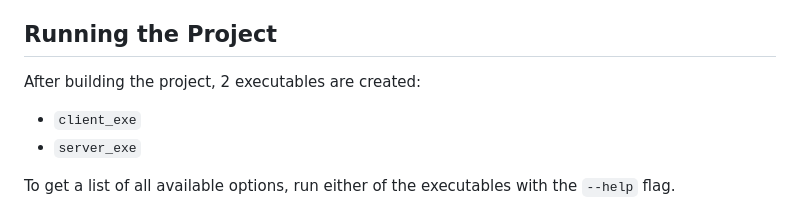
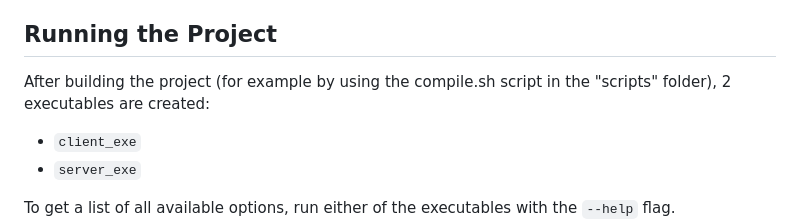
Before and after one commit to philobr/dominion, a Markdown page: README.md, the part around the change. Rendered like a GitHub page.

Commit message:
adjustments

```diff
--- a/README.md
+++ b/README.md
@@ -51,7 +51,7 @@ We have also tested the project on
 
 ## Running the Project
 
-After building the project, 2 executables are created:
+After building the project (for example by using the compile.sh script in the "scripts" folder), 2 executables are created:
  - `client_exe`
  - `server_exe`
 
```
